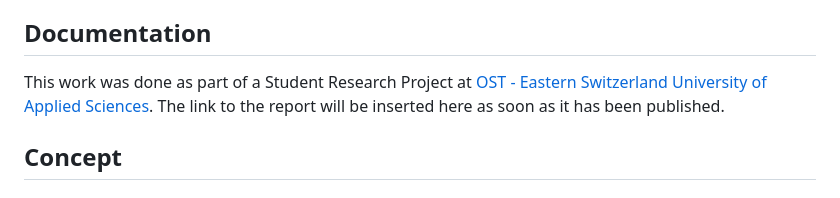
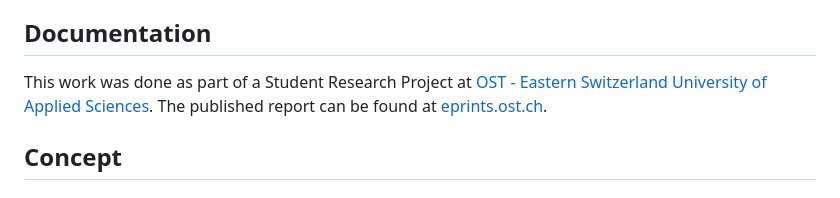
Before and after one commit to Peer-to-Peer-CDN/P2P-CDN, a Markdown page: README.md, the part around the change. Rendered like a GitHub page.

```diff
--- a/README.md
+++ b/README.md
@@ -11,7 +11,7 @@ Our concept, backed by the prototype in this repository, proves that it is possi
 Latency can still be improved by prioritizing peers for latency, to reach smaller round-trip times and therefore faster connection-establishment. Due to this project being limited in time, this mechanism remains to be solved by future work.
 
 ## Documentation
-This work was done as part of a Student Research Project at [OST - Eastern Switzerland University of Applied Sciences](https://www.ost.ch/en/). The link to the report will be inserted here as soon as it has been published.
+This work was done as part of a Student Research Project at [OST - Eastern Switzerland University of Applied Sciences](https://www.ost.ch/en/). The published report can be found at [eprints.ost.ch](https://eprints.ost.ch/id/eprint/1097/).
 
 ## Concept
 ### Overview
```
